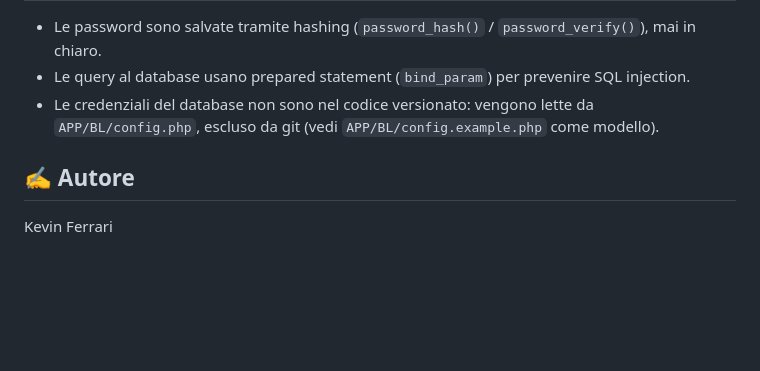
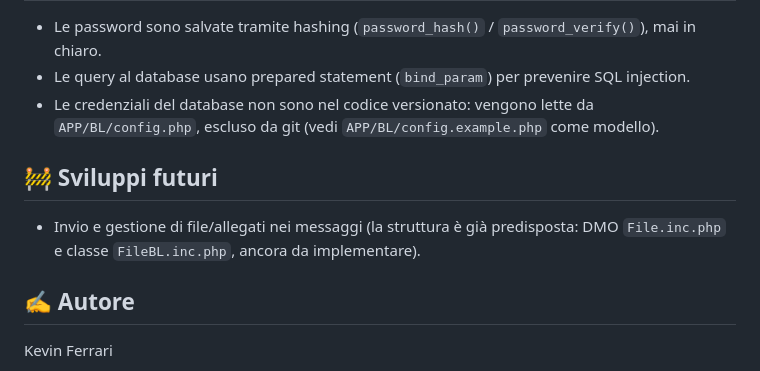
Before and after one commit to KevinFerrari0505/WebChat, a Markdown page: README.md, the part around the change. GitHub-like rendering; blank space fills up the shorter version.

Commit message:
Add future developments section to README
Added a section for future developments regarding file handling in messages.

```diff
--- a/README.md
+++ b/README.md
@@ -97,6 +97,10 @@ Lo schema/dump è disponibile nei file `.sql` nella cartella `sql/`.
 - Le query al database usano prepared statement (`bind_param`) per prevenire SQL injection.
 - Le credenziali del database non sono nel codice versionato: vengono lette da `APP/BL/config.php`, escluso da git (vedi `APP/BL/config.example.php` come modello).
 
+## 🚧 Sviluppi futuri
+
+- Invio e gestione di file/allegati nei messaggi (la struttura è già predisposta: DMO `File.inc.php` e classe `FileBL.inc.php`, ancora da implementare).
+
 ## ✍️ Autore
 
 Kevin Ferrari
```
